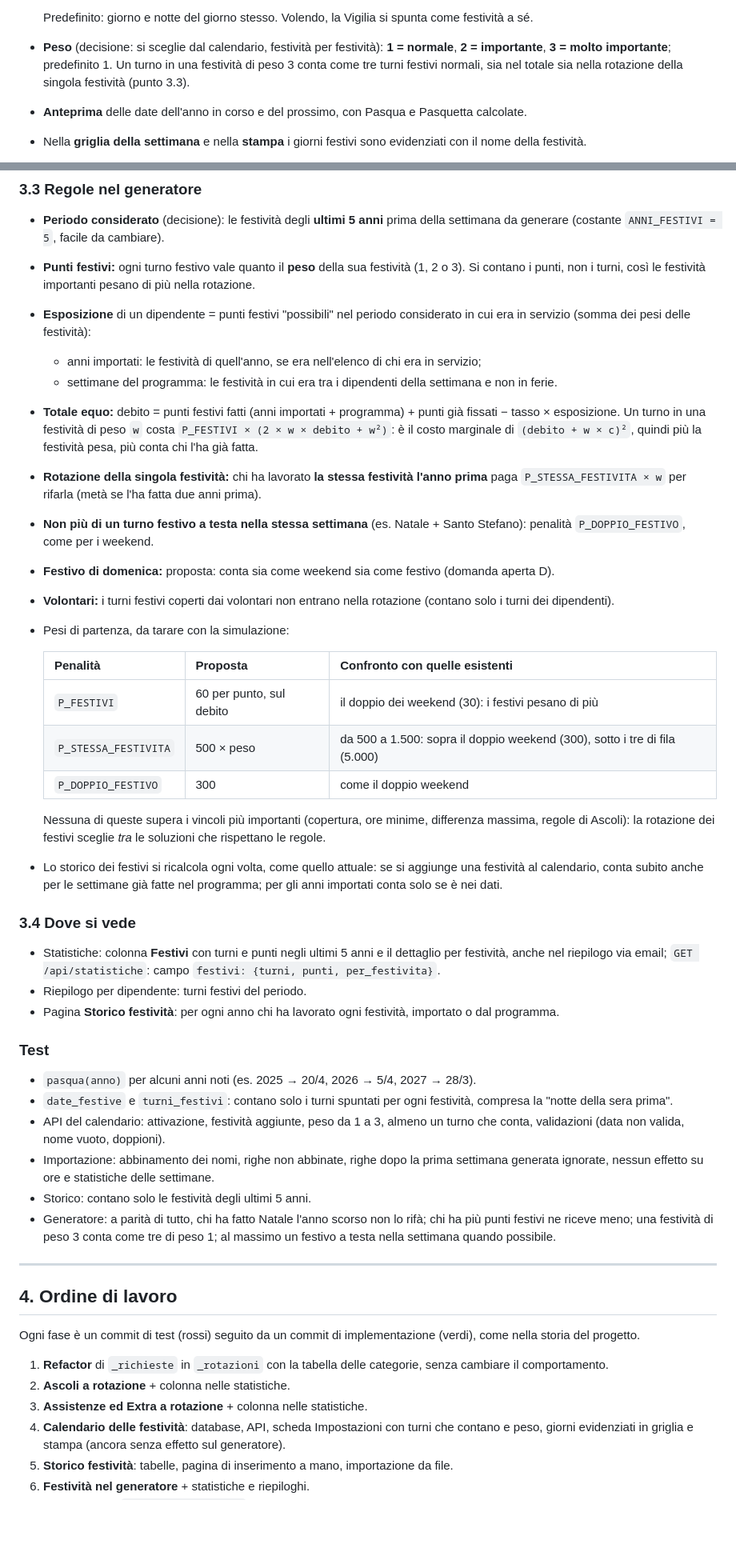
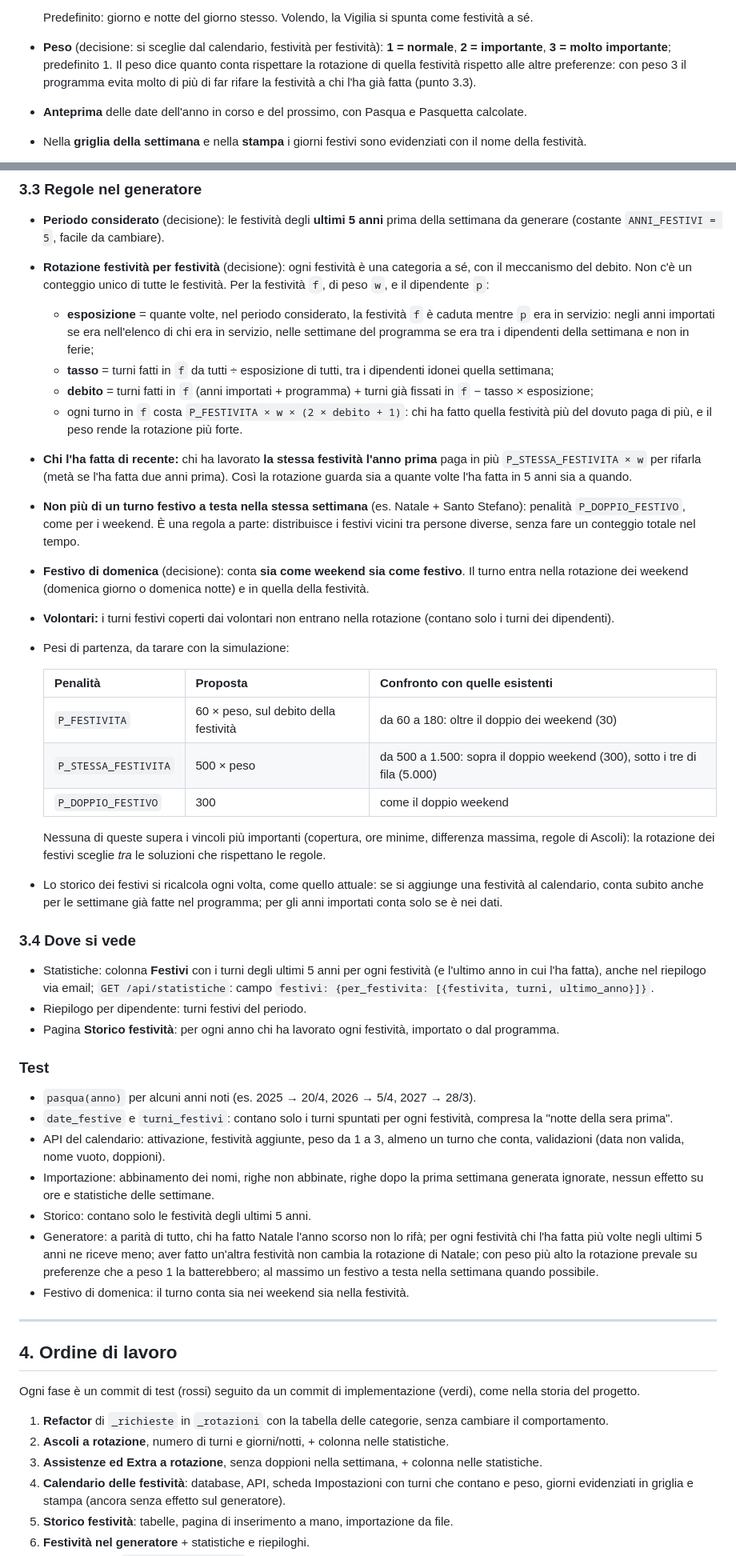
Before and after one commit to Zetax9x/cvap-turnistica, a Markdown page: docs/PIANO-rotazioni.md, 2 parts joined by grey strips. Shown at 80% size. GitHub-like rendering; blank space fills up the shorter version.

```diff
--- a/docs/PIANO-rotazioni.md
+++ b/docs/PIANO-rotazioni.md
@@ -143,8 +150,9 @@ Nuova scheda **"Festività a rotazione"** nelle Impostazioni:
 
   Predefinito: giorno e notte del giorno stesso. Volendo, la Vigilia si spunta come festività a sé.
 - **Peso** (decisione: si sceglie dal calendario, festività per festività): **1 = normale**, **2 = importante**,
-  **3 = molto importante**; predefinito 1. Un turno in una festività di peso 3 conta come tre turni festivi
-  normali, sia nel totale sia nella rotazione della singola festività (punto 3.3).
+  **3 = molto importante**; predefinito 1. Il peso dice quanto conta rispettare la rotazione di quella festività
+  rispetto alle altre preferenze: con peso 3 il programma evita molto di più di far rifare la festività a chi l'ha
+  già fatta (punto 3.3).
 - **Anteprima** delle date dell'anno in corso e del prossimo, con Pasqua e Pasquetta calcolate.
 - Nella **griglia della settimana** e nella **stampa** i giorni festivi sono evidenziati con il nome della festività.
 
@@ -204,26 +212,29 @@ Due modi per inserirli, nella nuova pagina **Impostazioni → Storico festività
 
 - **Periodo considerato** (decisione): le festività degli **ultimi 5 anni** prima della settimana da generare
   (costante `ANNI_FESTIVI = 5`, facile da cambiare).
-- **Punti festivi:** ogni turno festivo vale quanto il **peso** della sua festività (1, 2 o 3). Si contano i punti,
-  non i turni, così le festività importanti pesano di più nella rotazione.
-- **Esposizione** di un dipendente = punti festivi "possibili" nel periodo considerato in cui era in servizio
-  (somma dei pesi delle festività):
-  - anni importati: le festività di quell'anno, se era nell'elenco di chi era in servizio;
-  - settimane del programma: le festività in cui era tra i dipendenti della settimana e non in ferie.
-- **Totale equo:** debito = punti festivi fatti (anni importati + programma) + punti già fissati − tasso × esposizione.
-  Un turno in una festività di peso `w` costa `P_FESTIVI × (2 × w × debito + w²)`: è il costo marginale di
-  `(debito + w × c)²`, quindi più la festività pesa, più conta chi l'ha già fatta.
-- **Rotazione della singola festività:** chi ha lavorato **la stessa festività l'anno prima** paga
-  `P_STESSA_FESTIVITA × w` per rifarla (metà se l'ha fatta due anni prima).
+- **Rotazione festività per festività** (decisione): ogni festività è una categoria a sé, con il meccanismo del debito.
+  Non c'è un conteggio unico di tutte le festività. Per la festività `f`, di peso `w`, e il dipendente `p`:
+  - **esposizione** = quante volte, nel periodo considerato, la festività `f` è caduta mentre `p` era in servizio:
+    negli anni importati se era nell'elenco di chi era in servizio, nelle settimane del programma se era tra i
+    dipendenti della settimana e non in ferie;
+  - **tasso** = turni fatti in `f` da tutti ÷ esposizione di tutti, tra i dipendenti idonei quella settimana;
+  - **debito** = turni fatti in `f` (anni importati + programma) + turni già fissati in `f` − tasso × esposizione;
+  - ogni turno in `f` costa `P_FESTIVITA × w × (2 × debito + 1)`: chi ha fatto quella festività più del dovuto
+    paga di più, e il peso rende la rotazione più forte.
+- **Chi l'ha fatta di recente:** chi ha lavorato **la stessa festività l'anno prima** paga in più
+  `P_STESSA_FESTIVITA × w` per rifarla (metà se l'ha fatta due anni prima). Così la rotazione guarda sia a quante
+  volte l'ha fatta in 5 anni sia a quando.
 - **Non più di un turno festivo a testa nella stessa settimana** (es. Natale + Santo Stefano):
-  penalità `P_DOPPIO_FESTIVO`, come per i weekend.
-- **Festivo di domenica:** proposta: conta sia come weekend sia come festivo (domanda aperta D).
+  penalità `P_DOPPIO_FESTIVO`, come per i weekend. È una regola a parte: distribuisce i festivi vicini tra persone
+  diverse, senza fare un conteggio totale nel tempo.
+- **Festivo di domenica** (decisione): conta **sia come weekend sia come festivo**. Il turno entra nella rotazione
+  dei weekend (domenica giorno o domenica notte) e in quella della festività.
 - **Volontari:** i turni festivi coperti dai volontari non entrano nella rotazione (contano solo i turni dei dipendenti).
 - Pesi di partenza, da tarare con la simulazione:
 
   | Penalità | Proposta | Confronto con quelle esistenti |
   |---|---|---|
-  | `P_FESTIVI` | 60 per punto, sul debito | il doppio dei weekend (30): i festivi pesano di più |
+  | `P_FESTIVITA` | 60 × peso, sul debito della festività | da 60 a 180: oltre il doppio dei weekend (30) |
   | `P_STESSA_FESTIVITA` | 500 × peso | da 500 a 1.500: sopra il doppio weekend (300), sotto i tre di fila (5.000) |
   | `P_DOPPIO_FESTIVO` | 300 | come il doppio weekend |
 
@@ -234,8 +245,9 @@ Due modi per inserirli, nella nuova pagina **Impostazioni → Storico festività
 
 ### 3.4 Dove si vede
 
-- Statistiche: colonna **Festivi** con turni e punti negli ultimi 5 anni e il dettaglio per festività, anche nel
-  riepilogo via email; `GET /api/statistiche`: campo `festivi: {turni, punti, per_festivita}`.
+- Statistiche: colonna **Festivi** con i turni degli ultimi 5 anni per ogni festività (e l'ultimo anno in cui
+  l'ha fatta), anche nel riepilogo via email; `GET /api/statistiche`: campo
+  `festivi: {per_festivita: [{festivita, turni, ultimo_anno}]}`.
 - Riepilogo per dipendente: turni festivi del periodo.
 - Pagina **Storico festività**: per ogni anno chi ha lavorato ogni festività, importato o dal programma.
 
@@ -248,8 +260,11 @@ Due modi per inserirli, nella nuova pagina **Impostazioni → Storico festività
 - Importazione: abbinamento dei nomi, righe non abbinate, righe dopo la prima settimana generata ignorate,
   nessun effetto su ore e statistiche delle settimane.
 - Storico: contano solo le festività degli ultimi 5 anni.
-- Generatore: a parità di tutto, chi ha fatto Natale l'anno scorso non lo rifà; chi ha più punti festivi ne riceve
-  meno; una festività di peso 3 conta come tre di peso 1; al massimo un festivo a testa nella settimana quando possibile.
+- Generatore: a parità di tutto, chi ha fatto Natale l'anno scorso non lo rifà; per ogni festività chi l'ha fatta
+  più volte negli ultimi 5 anni ne riceve meno; aver fatto un'altra festività non cambia la rotazione di Natale;
+  con peso più alto la rotazione prevale su preferenze che a peso 1 la batterebbero; al massimo un festivo a testa
+  nella settimana quando possibile.
+- Festivo di domenica: il turno conta sia nei weekend sia nella festività.
 
 ---
 
@@ -258,8 +273,8 @@ Due modi per inserirli, nella nuova pagina **Impostazioni → Storico festività
 Ogni fase è un commit di test (rossi) seguito da un commit di implementazione (verdi), come nella storia del progetto.
 
 1. **Refactor** di `_richieste` in `_rotazioni` con la tabella delle categorie, senza cambiare il comportamento.
-2. **Ascoli a rotazione** + colonna nelle statistiche.
-3. **Assistenze ed Extra a rotazione** + colonna nelle statistiche.
+2. **Ascoli a rotazione**, numero di turni e giorni/notti, + colonna nelle statistiche.
+3. **Assistenze ed Extra a rotazione**, senza doppioni nella settimana, + colonna nelle statistiche.
 4. **Calendario delle festività**: database, API, scheda Impostazioni con turni che contano e peso, giorni
    evidenziati in griglia e stampa (ancora senza effetto sul generatore).
 5. **Storico festività**: tabelle, pagina di inserimento a mano, importazione da file.
```
Also changed, not shown: other parts of docs/PIANO-rotazioni.md (+29 -25 lines).
